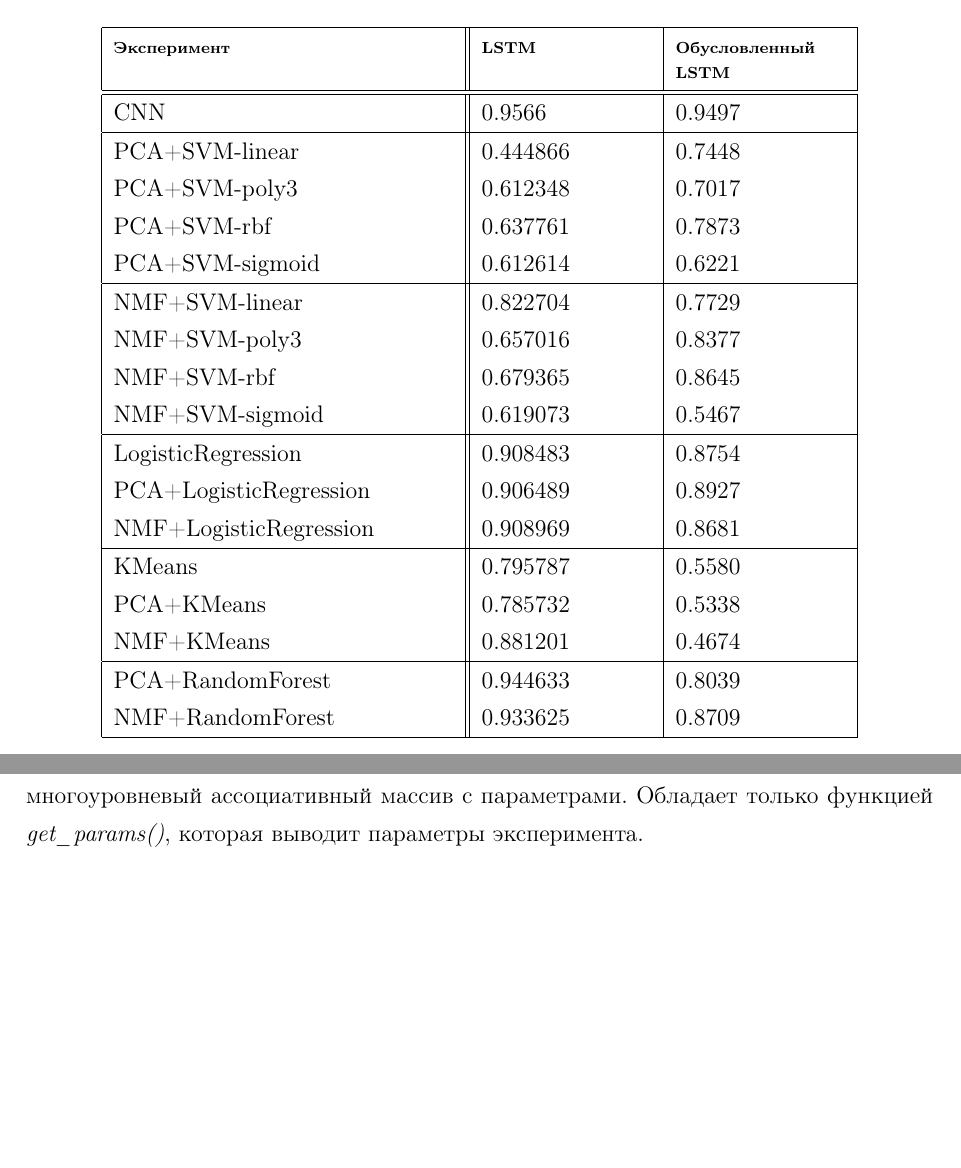
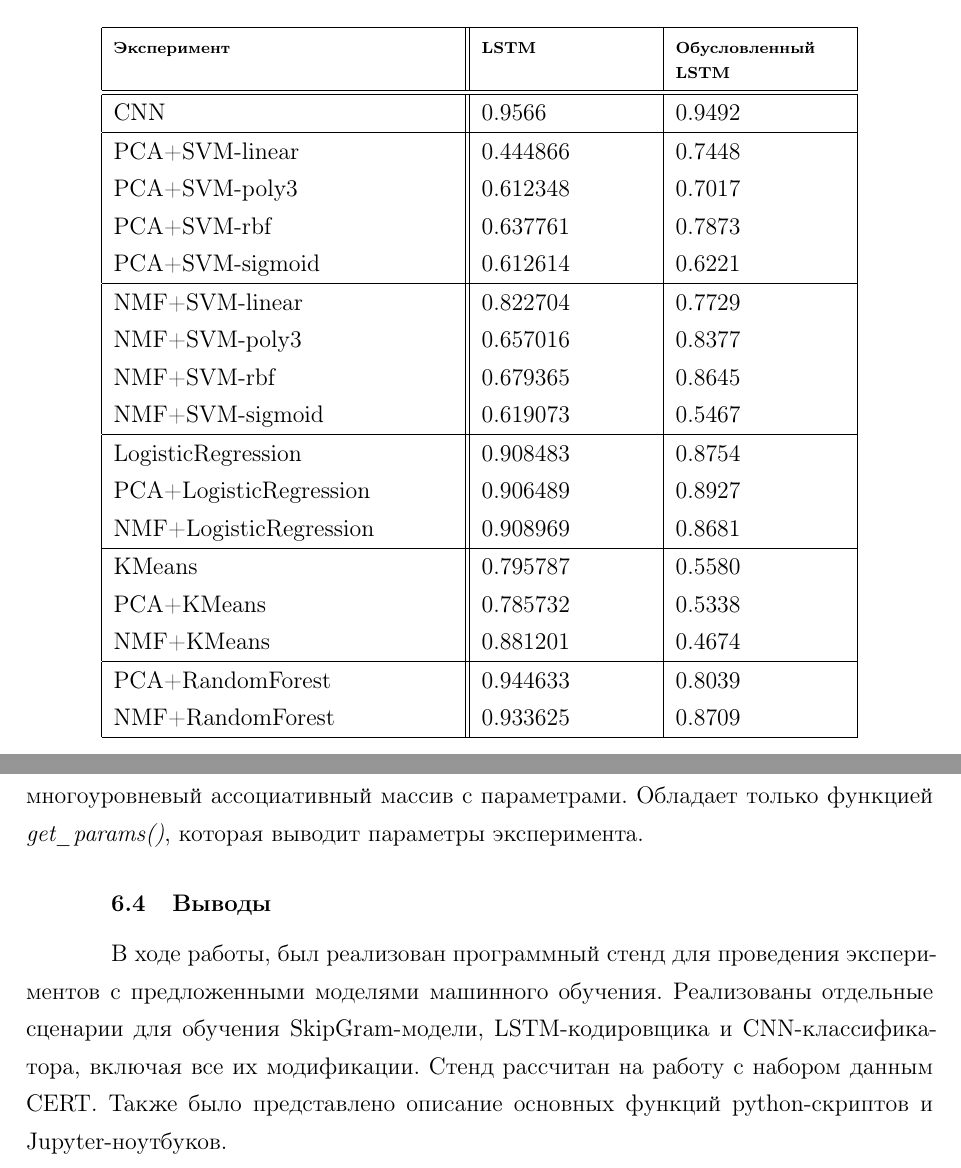
Before and after one commit to xelav/insider-threat-survey-2020, a LaTeX document (tex/0-main.tex, which reads tex/chapter-3/3-solution-building.tex, tex/chapter-4/4-practical-part.tex): two parts of pages 34 and 38 of 40 before the commit and two parts of pages 34 and 39 of 41 after it, joined at a grey line, cut so that both start at the same text, the shorter picture padded with empty space. Compiled offline with pdfLaTeX; a LaTeX package or settings file that is missing is left out.

Commit message:
Add conclusions

```diff
--- a/tex/chapter-3/3-solution-building.tex
+++ b/tex/chapter-3/3-solution-building.tex
@@ -243,7 +243,7 @@ KMeans, который применялся для экспериментов я
 	 \textbf{Эксперимент} & \rowfont{\scriptsize}\textbf{LSTM} & \rowfont{\scriptsize}\textbf{Обусловленный LSTM}\\
 	 \hline\hline
 	 \rowfont{\normalsize}%
-	CNN & 0.9566 & 0.9497\\
+	CNN & 0.9566 & 0.9492\\
 	\hline
 	PCA+SVM-linear & 0.444866 & 0.7448\\
 	PCA+SVM-poly3 & 0.612348 & 0.7017\\
@@ -269,4 +269,3 @@ KMeans, который применялся для экспериментов я
 	\end{tabular}
 	\caption{Результаты экспериментов с обусловленным LSTM.}
 	\label{tab:conditioned_lstm}
-	\end{table}
--- a/tex/chapter-4/4-practical-part.tex
+++ b/tex/chapter-4/4-practical-part.tex
@@ -53,3 +53,7 @@
 \item ``\textit{models.py}'', который описывает архитектуру обучаемых моделей. Каждая модель задаётся специальным Python-классом, унаследованным от класса из пакета Pytorch nn.Module. В каждом классе описываются методы \textit{\_init\_()} (конструктор, в котором описываются поля объекта и задаются слои модели) и \textit{forward()}, в которой происходит обработка объектов, поступивших на вход модели. Реализованные классы: \textit{CNN\_Classifier}, \textit{LSTM\_Encoder}, \textit{InsiderClassifier} и \textit{SkipGram}, которые описывают CNN-классификатор, LSTM-кодировщик, классификатор инсайдерского поведения целиком и SkipGram-модель соответственно. \textit{InsiderClassifier} содержит в себе модели \textit{CNN\_Classifier} и \textit{LSTM\_Encoder}.
 \item ``\textit{params.py}'' - содержит в себе конфигурацию для обучения моделей и подготовки данных. Реализован в виде простого Python-скрипта, который содержит в себе многоуровневый ассоциативный массив с параметрами. Обладает только функцией \textit{get\_params()}, которая выводит параметры эксперимента.
 \end{itemize}
+
+\section{Выводы}
+
+В ходе работы, был реализован программный стенд для проведения экспериментов с предложенными моделями машинного обучения. Реализованы отдельные сценарии для обучения SkipGram-модели, LSTM-кодировщика и CNN-классификатора, включая все их модификации. Стенд рассчитан на работу с набором данным CERT. Также было представлено описание основных функций python-скриптов и Jupyter-ноутбуков.
```
Also changed, not shown: tex/chapter-3/3-solution-building.tex (9 more changed lines).
